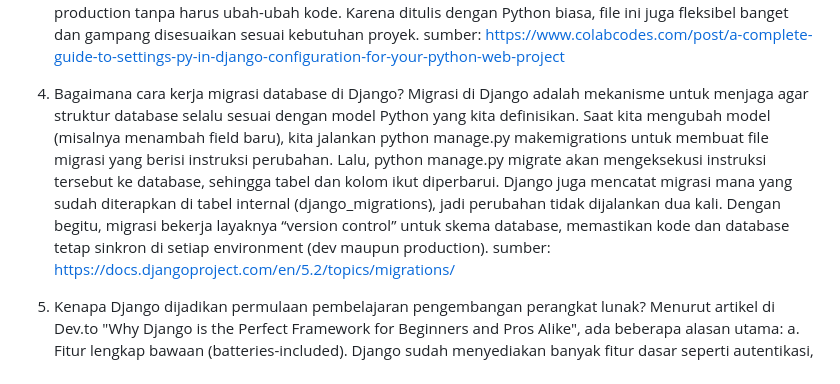
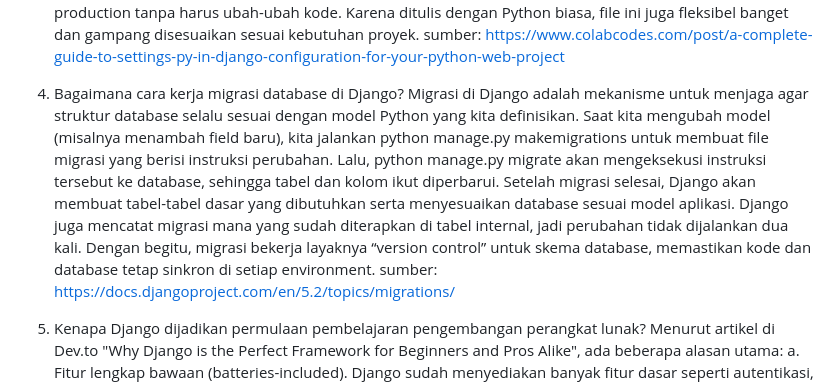
Before and after one commit to Febriyanti241/RedUnited-Store, a Markdown page: README.md, the part around the change. Drawn GitHub-style.

```diff
--- a/README.md
+++ b/README.md
@@ -23,7 +23,7 @@ settings.py adalah modul python yang berfungsi sebagai pusat konfigurasi untuk p
 sumber: https://www.colabcodes.com/post/a-complete-guide-to-settings-py-in-django-configuration-for-your-python-web-project
 
 4. Bagaimana cara kerja migrasi database di Django?
-Migrasi di Django adalah mekanisme untuk menjaga agar struktur database selalu sesuai dengan model Python yang kita definisikan. Saat kita mengubah model (misalnya menambah field baru), kita jalankan python manage.py makemigrations untuk membuat file migrasi yang berisi instruksi perubahan. Lalu, python manage.py migrate akan mengeksekusi instruksi tersebut ke database, sehingga tabel dan kolom ikut diperbarui. Django juga mencatat migrasi mana yang sudah diterapkan di tabel internal (django_migrations), jadi perubahan tidak dijalankan dua kali. Dengan begitu, migrasi bekerja layaknya “version control” untuk skema database, memastikan kode dan database tetap sinkron di setiap environment (dev maupun production).
+Migrasi di Django adalah mekanisme untuk menjaga agar struktur database selalu sesuai dengan model Python yang kita definisikan. Saat kita mengubah model (misalnya menambah field baru), kita jalankan python manage.py makemigrations untuk membuat file migrasi yang berisi instruksi perubahan. Lalu, python manage.py migrate akan mengeksekusi instruksi tersebut ke database, sehingga tabel dan kolom ikut diperbarui. Setelah migrasi selesai, Django akan membuat tabel-tabel dasar yang dibutuhkan serta menyesuaikan database sesuai model aplikasi. Django juga mencatat migrasi mana yang sudah diterapkan di tabel internal, jadi perubahan tidak dijalankan dua kali. Dengan begitu, migrasi bekerja layaknya “version control” untuk skema database, memastikan kode dan database tetap sinkron di setiap environment.
 sumber: https://docs.djangoproject.com/en/5.2/topics/migrations/
 
 5. Kenapa Django dijadikan permulaan pembelajaran pengembangan perangkat lunak?
```
